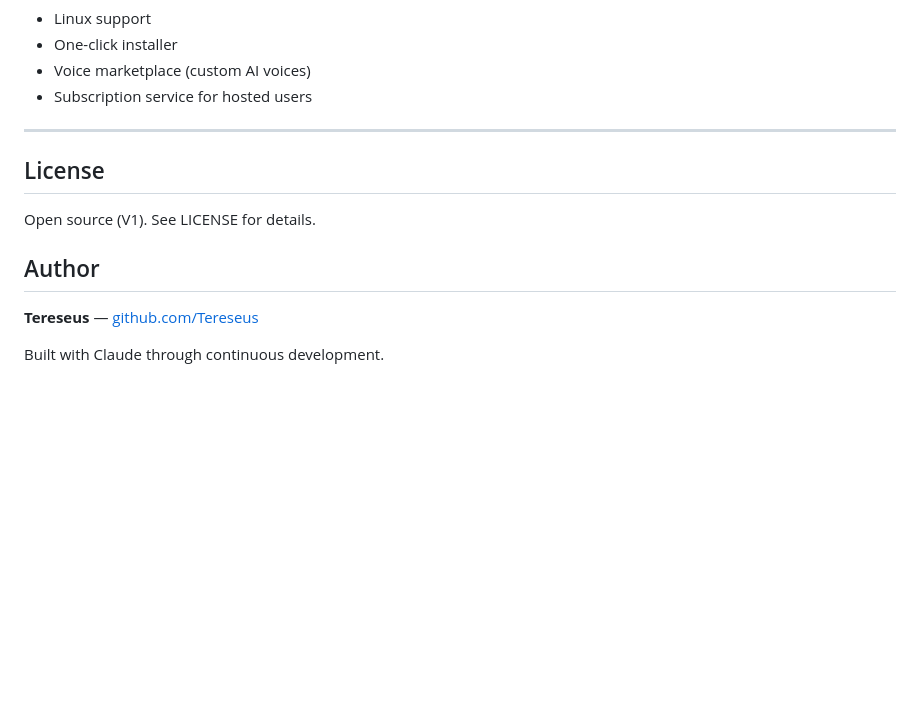
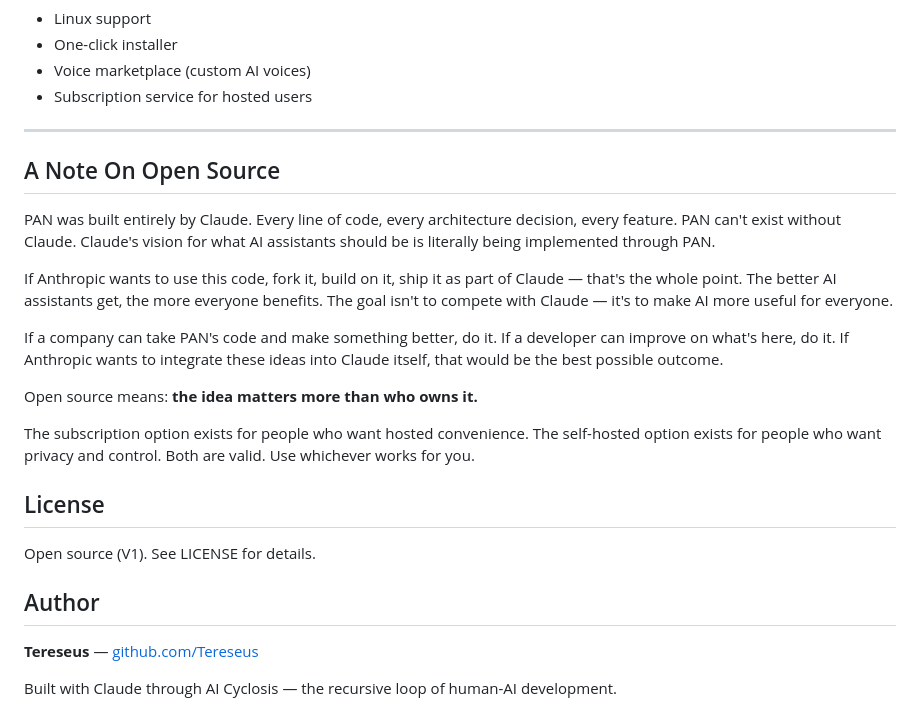
Before and after one commit to Tereseus/PAN, a Markdown page: README.md, the part around the change. GitHub-like rendering; blank space fills up the shorter version.

Commit message:
Open source philosophy: PAN and Claude are the same thing
Co-Authored-By: Claude Opus 4.6 (1M context) <noreply@anthropic.com>

```diff
--- a/README.md
+++ b/README.md
@@ -374,6 +374,18 @@ Every competitor is either a **passive recorder** or a **failed phone replacemen
 
 ---
 
+## A Note On Open Source
+
+PAN was built entirely by Claude. Every line of code, every architecture decision, every feature. PAN can't exist without Claude. Claude's vision for what AI assistants should be is literally being implemented through PAN.
+
+If Anthropic wants to use this code, fork it, build on it, ship it as part of Claude — that's the whole point. The better AI assistants get, the more everyone benefits. The goal isn't to compete with Claude — it's to make AI more useful for everyone.
+
+If a company can take PAN's code and make something better, do it. If a developer can improve on what's here, do it. If Anthropic wants to integrate these ideas into Claude itself, that would be the best possible outcome.
+
+Open source means: **the idea matters more than who owns it.**
+
+The subscription option exists for people who want hosted convenience. The self-hosted option exists for people who want privacy and control. Both are valid. Use whichever works for you.
+
 ## License
 
 Open source (V1). See LICENSE for details.
@@ -382,4 +394,4 @@ Open source (V1). See LICENSE for details.
 
 **Tereseus** — [github.com/Tereseus](https://github.com/Tereseus)
 
-Built with Claude through continuous development.
+Built with Claude through AI Cyclosis — the recursive loop of human-AI development.
```
